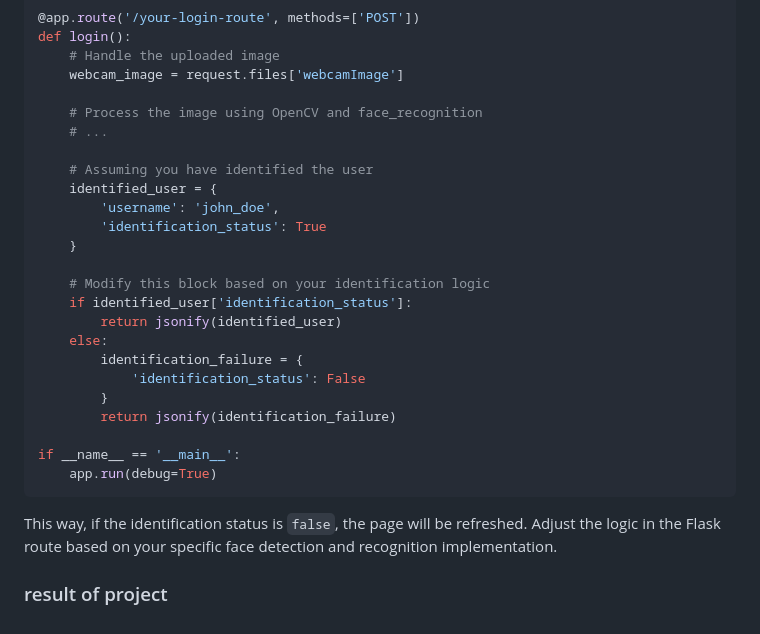
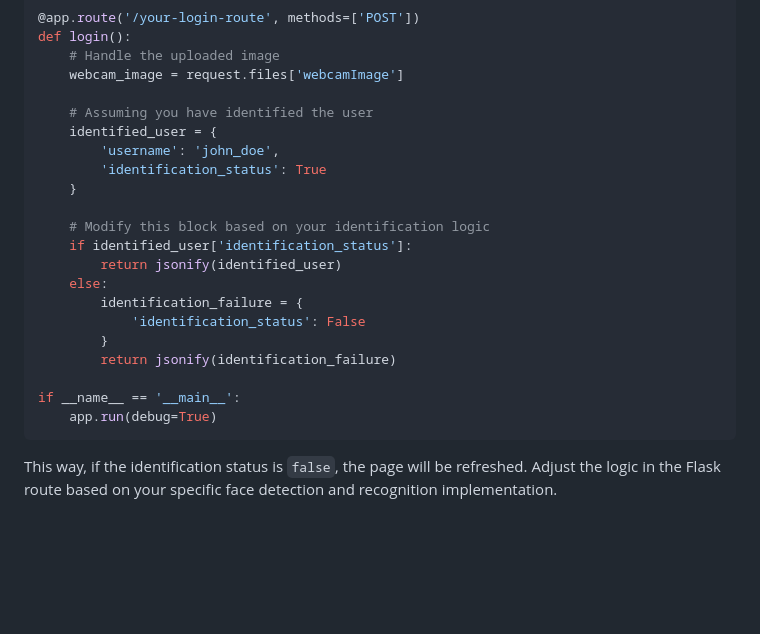
Before and after one commit to khashayardadashi/face-id, a Markdown page: README.md, the part around the change. GitHub-like rendering; blank space fills up the shorter version.

````diff
--- a/README.md
+++ b/README.md
@@ -231,9 +231,6 @@ def login():
     # Handle the uploaded image
     webcam_image = request.files['webcamImage']
 
-    # Process the image using OpenCV and face_recognition
-    # ...
-
     # Assuming you have identified the user
     identified_user = {
         'username': 'john_doe',
@@ -252,6 +249,4 @@ def login():
 if __name__ == '__main__':
     app.run(debug=True)
 ```
-
 This way, if the identification status is `false`, the page will be refreshed. Adjust the logic in the Flask route based on your specific face detection and recognition implementation.
-### result of project
````
